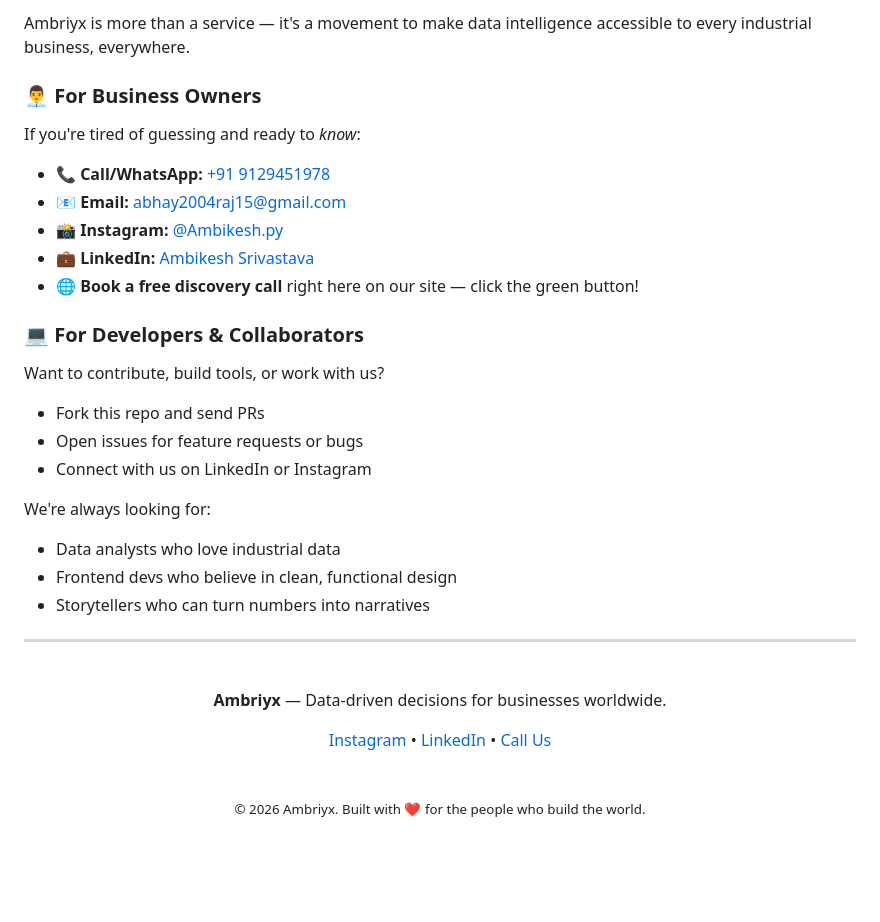
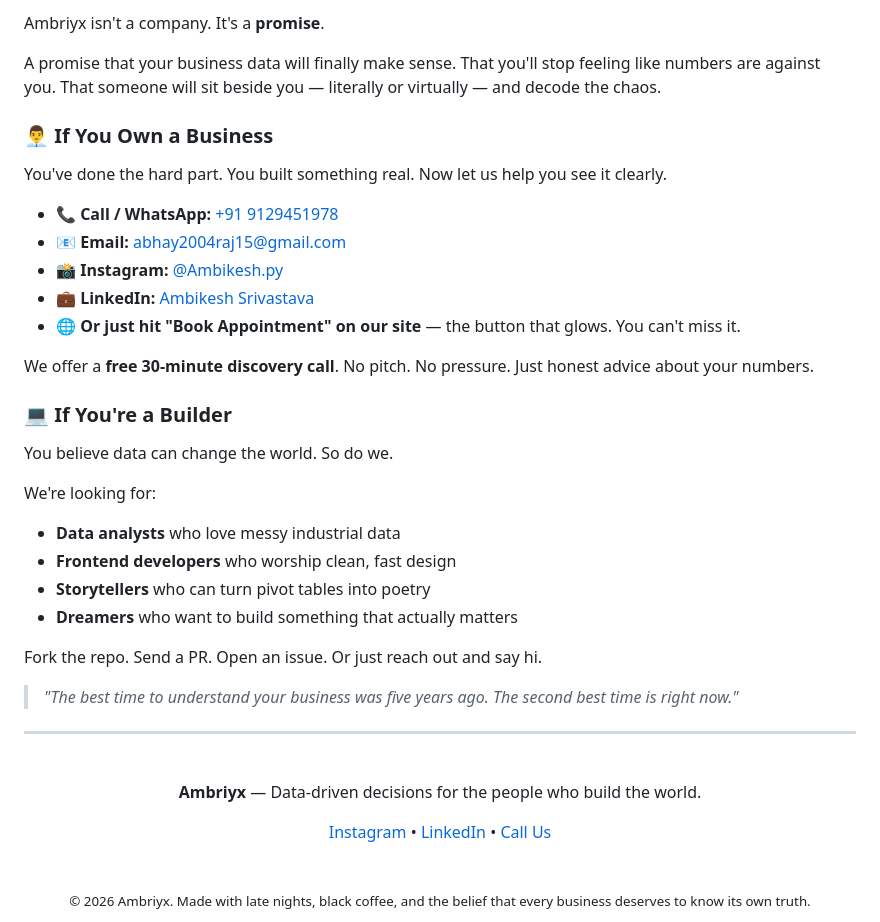
Before and after one commit to Ambikeshishere/Ambriynx, a Markdown page: README.md, the part around one of its changes. Rendered like a GitHub page; blank space fills up the shorter version.

```diff
--- a/README.md
+++ b/README.md
@@ -118,38 +146,44 @@ This website is a **single-page landing site** built for Ambriyx, hosted on **Gi
 
-Ambriyx is more than a service — it's a movement to make data intelligence accessible to every industrial business, everywhere.
+Ambriyx isn't a company. It's a **promise**.
 
-### 👨‍💼 For Business Owners
+A promise that your business data will finally make sense. That you'll stop feeling like numbers are against you. That someone will sit beside you — literally or virtually — and decode the chaos.
 
-If you're tired of guessing and ready to *know*:
-- 📞 **Call/WhatsApp:** [+91 9129451978](tel:+919129451978)
+### 👨‍💼 If You Own a Business
+
+You've done the hard part. You built something real. Now let us help you see it clearly.
+
+- 📞 **Call / WhatsApp:** [+91 9129451978](tel:+919129451978)
 - 📧 **Email:** [abhay2004raj15@gmail.com](mailto:abhay2004raj15@gmail.com)
 - 📸 **Instagram:** [@Ambikesh.py](https://www.instagram.com/Ambikesh.py)
 - 💼 **LinkedIn:** [Ambikesh Srivastava](https://www.linkedin.com/in/ambikesh-srivastava-2416992a0/)
-- 🌐 **Book a free discovery call** right here on our site — click the green button!
+- 🌐 **Or just hit "Book Appointment" on our site** — the button that glows. You can't miss it.
 
-### 💻 For Developers & Collaborators
+We offer a **free 30-minute discovery call**. No pitch. No pressure. Just honest advice about your numbers.
 
-Want to contribute, build tools, or work with us?
+### 💻 If You're a Builder
 
-- Fork this repo and send PRs
-- Open issues for feature requests or bugs
-- Connect with us on LinkedIn or Instagram
+You believe data can change the world. So do we.
 
-We're always looking for:
-- Data analysts who love industrial data
-- Frontend devs who believe in clean, functional design
-- Storytellers who can turn numbers into narratives
+We're looking for:
+- **Data analysts** who love messy industrial data
+- **Frontend developers** who worship clean, fast design
+- **Storytellers** who can turn pivot tables into poetry
+- **Dreamers** who want to build something that actually matters
+
+Fork the repo. Send a PR. Open an issue. Or just reach out and say hi.
+
+> *"The best time to understand your business was five years ago. The second best time is right now."*
 
 ---
 
 <div align="center">
   <br />
-  <p><strong>Ambriyx</strong> &mdash; Data-driven decisions for businesses worldwide.</p>
+  <p><strong>Ambriyx</strong> &mdash; Data-driven decisions for the people who build the world.</p>
   <p>
     <a href="https://www.instagram.com/Ambikesh.py">Instagram</a> &bull;
     <a href="https://www.linkedin.com/in/ambikesh-srivastava-2416992a0/">LinkedIn</a> &bull;
     <a href="tel:+919129451978">Call Us</a>
   </p>
   <br />
-  <sub>&copy; 2026 Ambriyx. Built with ❤️ for the people who build the world.</sub>
+  <sub>&copy; 2026 Ambriyx. Made with late nights, black coffee, and the belief that every business deserves to know its own truth.</sub>
 </div>
```
Also changed, not shown: other parts of README.md (+95 -67 lines).
